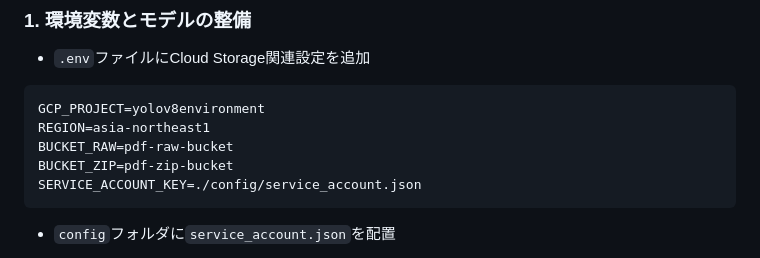
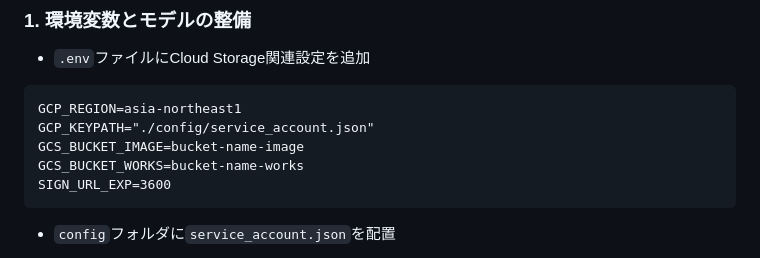
Before and after one commit to terisuke/pdf-bulk-converter, a Markdown page: implementation_plan.md, the part around the change. Drawn GitHub-style.

Commit message:
feat: 環境変数の整理とGCSバケット名の更新
- `.env`ファイルの環境変数を整理し、`GCP_REGION`、`GCP_KEYPATH`、`GCS_BUCKET_IMAGE`、`GCS_BUCKET_WORKS`、`SIGN_URL_EXP`を追加しました。
- これにより、GCP関連の設定がより明確になりました。

````diff
--- a/implementation_plan.md
+++ b/implementation_plan.md
@@ -55,11 +55,11 @@ devブランチでは以下の改善が既に実装されています：
 ### 1. 環境変数とモデルの整備
 - `.env`ファイルにCloud Storage関連設定を追加
 ```
-GCP_PROJECT=yolov8environment
-REGION=asia-northeast1
-BUCKET_RAW=pdf-raw-bucket
-BUCKET_ZIP=pdf-zip-bucket
-SERVICE_ACCOUNT_KEY=./config/service_account.json
+GCP_REGION=asia-northeast1
+GCP_KEYPATH="./config/service_account.json"
+GCS_BUCKET_IMAGE=bucket-name-image
+GCS_BUCKET_WORKS=bucket-name-works
+SIGN_URL_EXP=3600
 ```
 
 - `config`フォルダに`service_account.json`を配置
````
